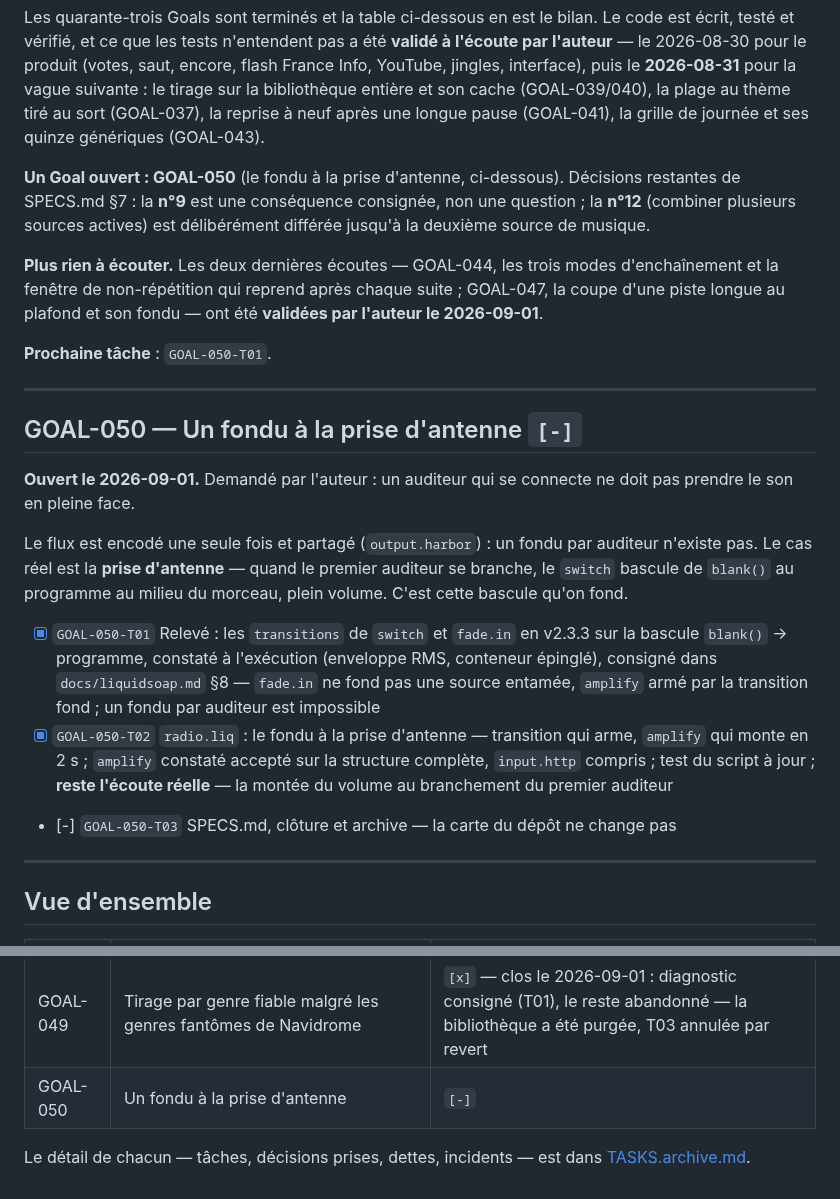
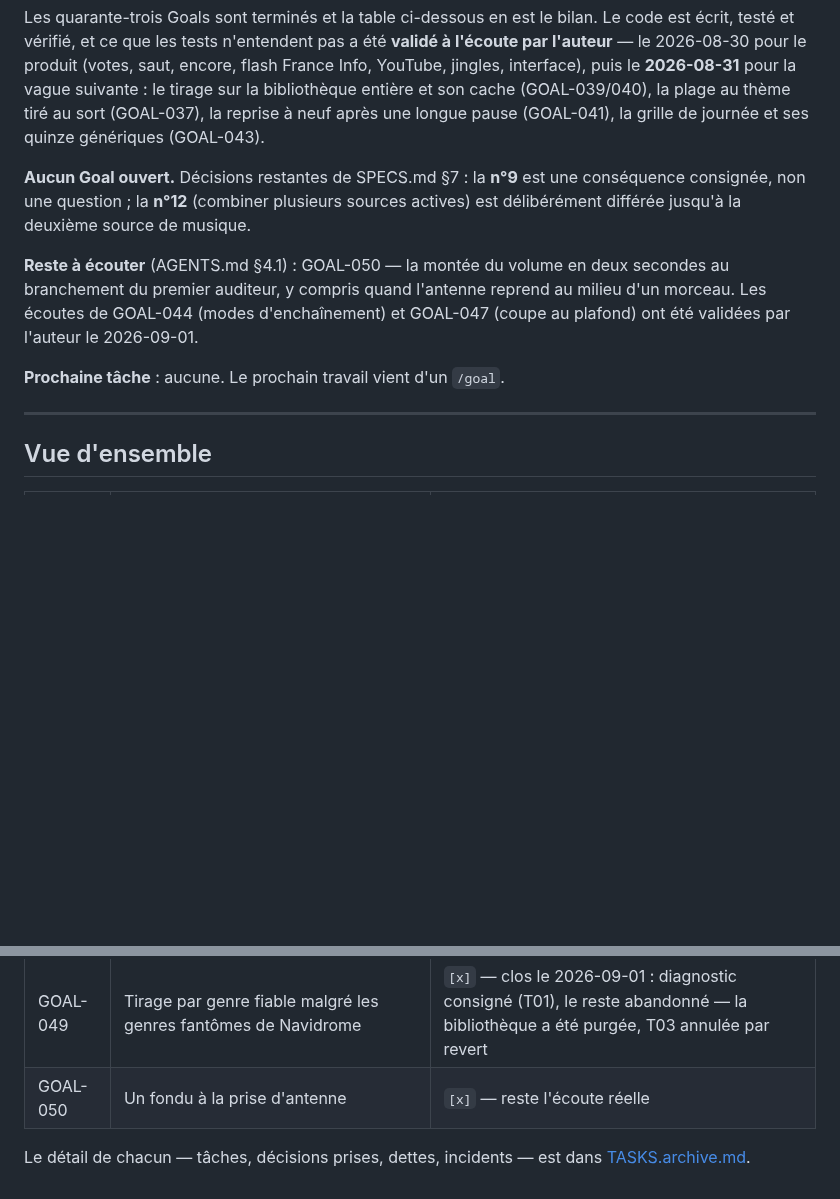
Before and after one commit to c4software/Personnal-WebRadio, a Markdown page: TASKS.md, 2 parts joined by grey strips. Rendered like a GitHub page; blank space fills up the shorter version.

```diff
--- a/TASKS.md
+++ b/TASKS.md
@@ -47,43 +47,17 @@ et son cache (GOAL-039/040), la plage au thème tiré au sort (GOAL-037), la
 reprise à neuf après une longue pause (GOAL-041), la grille de journée et ses
 quinze génériques (GOAL-043).
 
-**Un Goal ouvert : GOAL-050** (le fondu à la prise d'antenne, ci-dessous).
-Décisions restantes de SPECS.md §7 : la **n°9** est une
+**Aucun Goal ouvert.** Décisions restantes de SPECS.md §7 : la **n°9** est une
 conséquence consignée, non une question ; la **n°12** (combiner plusieurs
 sources actives) est délibérément différée jusqu'à la deuxième source de
 musique.
 
-**Plus rien à écouter.** Les deux dernières écoutes — GOAL-044, les trois
-modes d'enchaînement et la fenêtre de non-répétition qui reprend après chaque
-suite ; GOAL-047, la coupe d'une piste longue au plafond et son fondu — ont
-été **validées par l'auteur le 2026-09-01**.
+**Reste à écouter** (AGENTS.md §4.1) : GOAL-050 — la montée du volume en deux
+secondes au branchement du premier auditeur, y compris quand l'antenne reprend
+au milieu d'un morceau. Les écoutes de GOAL-044 (modes d'enchaînement) et
+GOAL-047 (coupe au plafond) ont été validées par l'auteur le 2026-09-01.
 
-**Prochaine tâche** : `GOAL-050-T01`.
-
----
-
-## GOAL-050 — Un fondu à la prise d'antenne `[-]`
-
-**Ouvert le 2026-09-01.** Demandé par l'auteur : un auditeur qui se connecte ne
-doit pas prendre le son en pleine face.
-
-Le flux est encodé une seule fois et partagé (`output.harbor`) : un fondu par
-auditeur n'existe pas. Le cas réel est la **prise d'antenne** — quand le
-premier auditeur se branche, le `switch` bascule de `blank()` au programme au
-milieu du morceau, plein volume. C'est cette bascule qu'on fond.
-
-- [x] `GOAL-050-T01` Relevé : les `transitions` de `switch` et `fade.in` en
-      v2.3.3 sur la bascule `blank()` → programme, constaté à l'exécution
-      (enveloppe RMS, conteneur épinglé), consigné dans `docs/liquidsoap.md`
-      §8 — `fade.in` ne fond pas une source entamée, `amplify` armé par la
-      transition fond ; un fondu par auditeur est impossible
-- [x] `GOAL-050-T02` `radio.liq` : le fondu à la prise d'antenne — transition
-      qui arme, `amplify` qui monte en 2 s ; `amplify` constaté accepté sur la
-      structure complète, `input.http` compris ; test du script à jour ;
-      **reste l'écoute réelle** — la montée du volume au branchement du
-      premier auditeur
-- [-] `GOAL-050-T03` SPECS.md, clôture et archive — la carte du dépôt ne
-      change pas
+**Prochaine tâche** : aucune. Le prochain travail vient d'un `/goal`.
 
 ---
 
@@ -140,7 +114,7 @@ milieu du morceau, plein volume. C'est cette bascule qu'on fond.
 | GOAL-047 | Une chanson trop longue se joue, mais se coupe en fondu au plafond | `[x]` — écoute validée le 2026-09-01 |
 | GOAL-048 | Un libellé trop long du Planning se tronque en ellipse | `[x]` |
 | GOAL-049 | Tirage par genre fiable malgré les genres fantômes de Navidrome | `[x]` — clos le 2026-09-01 : diagnostic consigné (T01), le reste abandonné — la bibliothèque a été purgée, T03 annulée par revert |
-| GOAL-050 | Un fondu à la prise d'antenne | `[-]` |
+| GOAL-050 | Un fondu à la prise d'antenne | `[x]` — reste l'écoute réelle |
 
 Le détail de chacun — tâches, décisions prises, dettes, incidents — est dans
 [TASKS.archive.md](./TASKS.archive.md).
```
Also changed, not shown: SPECS.md (+7 -2 lines), TASKS.archive.md (+41 -0 lines).
